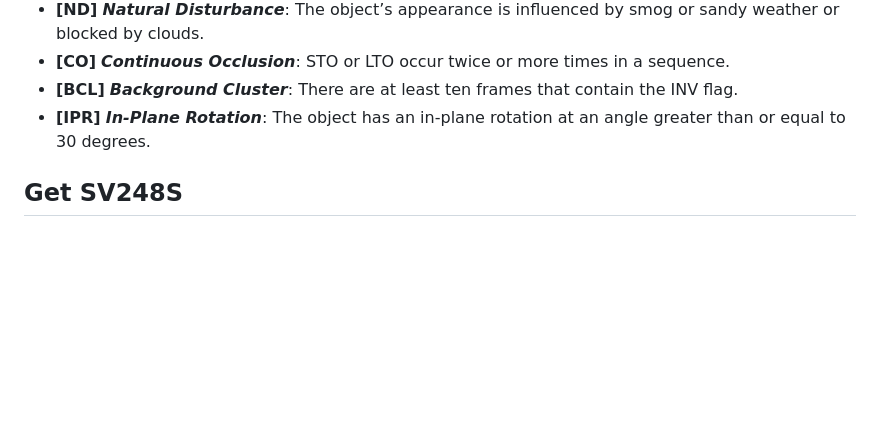
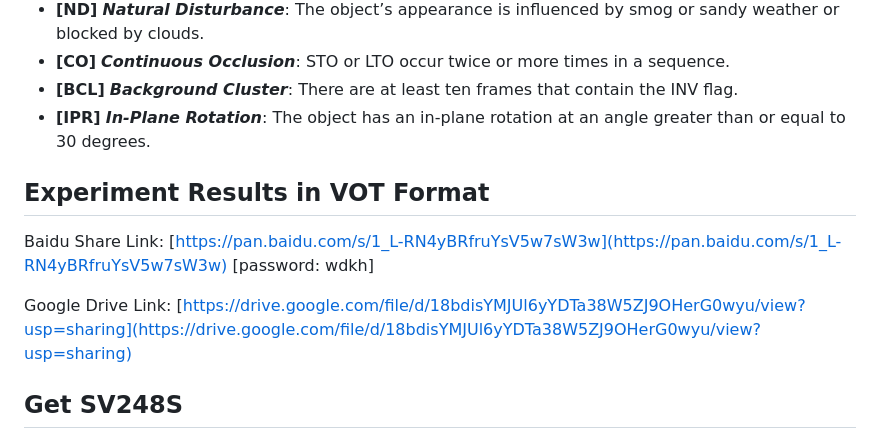
Before and after one commit to xdai-dlgvv/SV248S, a Markdown page: README.md, the part around the change. Rendered like a GitHub page; blank space fills up the shorter version.

```diff
--- a/README.md
+++ b/README.md
@@ -86,6 +86,11 @@ These attributes have special meanings, listed below:
 - **[BCL]** ***Background Cluster***: There are at least ten frames that contain the INV flag.
 - **[IPR]** ***In-Plane Rotation***: The object has an in-plane rotation at an angle greater than or equal to 30 degrees.
 
+## Experiment Results in VOT Format
+Baidu Share Link: [https://pan.baidu.com/s/1_L-RN4yBRfruYsV5w7sW3w](https://pan.baidu.com/s/1_L-RN4yBRfruYsV5w7sW3w) [password: wdkh]
+
+Google Drive Link: [https://drive.google.com/file/d/18bdisYMJUl6yYDTa38W5ZJ9OHerG0wyu/view?usp=sharing](https://drive.google.com/file/d/18bdisYMJUl6yYDTa38W5ZJ9OHerG0wyu/view?usp=sharing)
+
 ## Get SV248S
 Please send E-mail to us with your school or origination name: liyuxuan_xidian@126.com, and we will give you a private link of Cloud Drive.
 
```
